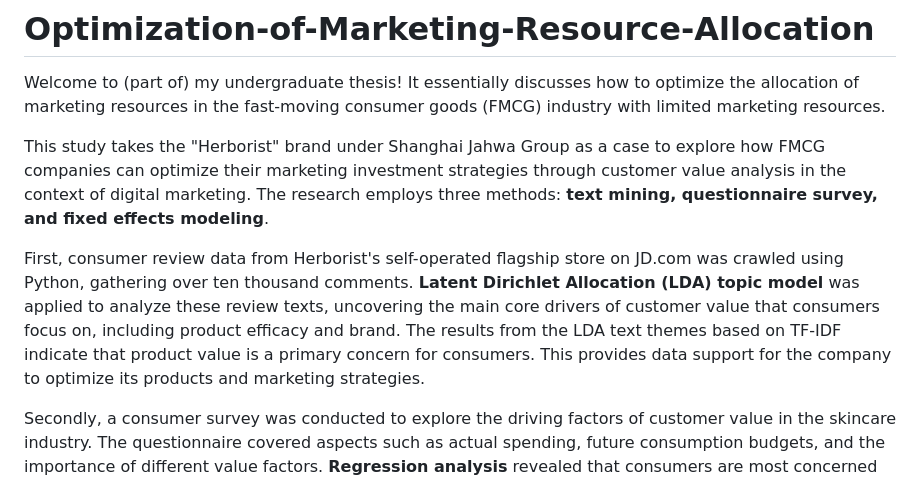
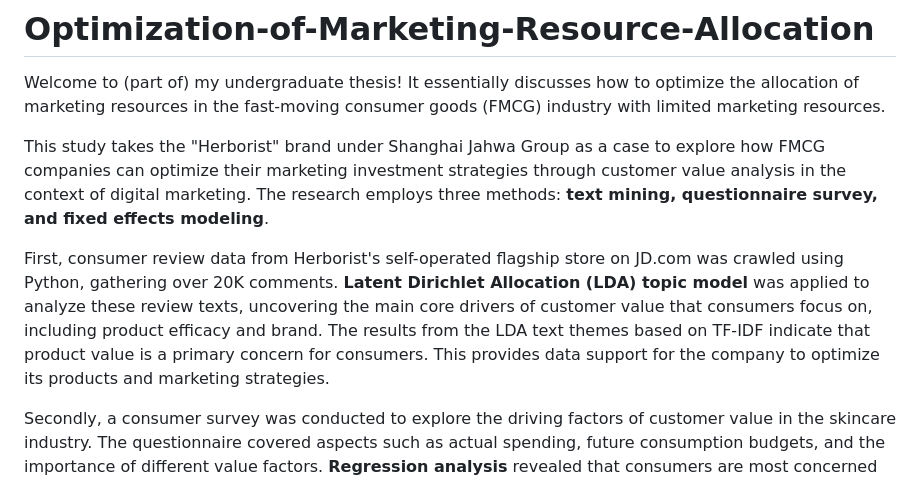
Before and after one commit to Ele-noir/Optimization-of-Marketing-Resource-Allocation, a Markdown page: README.md, the part around the change. Rendered like a GitHub page.

```diff
--- a/README.md
+++ b/README.md
@@ -3,7 +3,7 @@
 
   This study takes the "Herborist" brand under Shanghai Jahwa Group as a case to explore how FMCG companies can optimize their marketing investment strategies through customer value analysis in the context of digital marketing. The research employs three methods: **text mining, questionnaire survey, and fixed effects modeling**.
 
-First, consumer review data from Herborist's self-operated flagship store on JD.com was crawled using Python, gathering over ten thousand comments. **Latent Dirichlet Allocation (LDA) topic model** was applied to analyze these review texts, uncovering the main core drivers of customer value that consumers focus on, including product efficacy and brand. The results from the LDA text themes based on TF-IDF indicate that product value is a primary concern for consumers. This provides data support for the company to optimize its products and marketing strategies.
+First, consumer review data from Herborist's self-operated flagship store on JD.com was crawled using Python, gathering over 20K comments. **Latent Dirichlet Allocation (LDA) topic model** was applied to analyze these review texts, uncovering the main core drivers of customer value that consumers focus on, including product efficacy and brand. The results from the LDA text themes based on TF-IDF indicate that product value is a primary concern for consumers. This provides data support for the company to optimize its products and marketing strategies.
 
 Secondly, a consumer survey was conducted to explore the driving factors of customer value in the skincare industry. The questionnaire covered aspects such as actual spending, future consumption budgets, and the importance of different value factors. **Regression analysis** revealed that consumers are most concerned with product efficacy (product value), followed by customer relationship value, while brand value received comparatively less attention.
 
```
